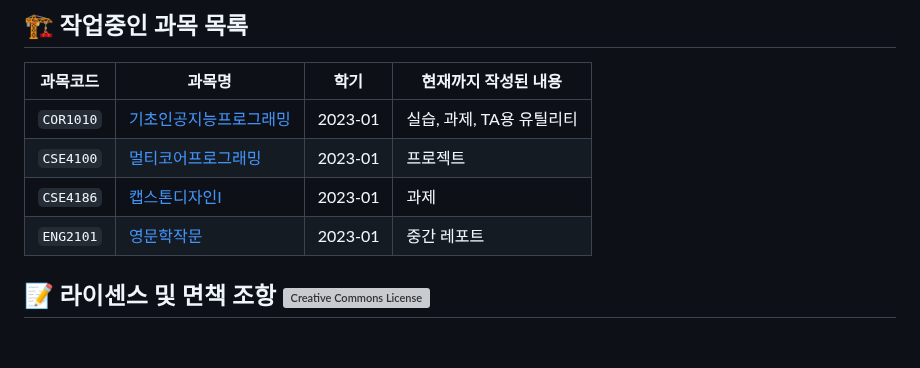
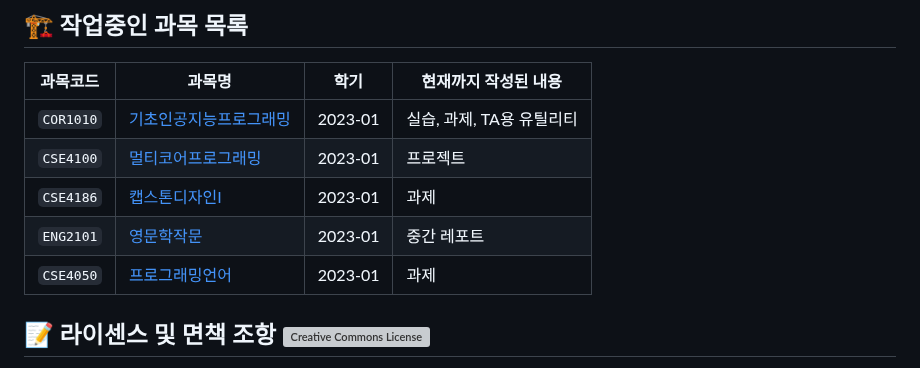
Before and after one commit to RangHo/sogang-courses, a Markdown page: README.md, the part around the change. Rendered like a GitHub page; blank space fills up the shorter version; grey boxes are pictures that could not be loaded.

Commit message:
[doc] Add CSE4050 as a work-in-progress subject

```diff
--- a/README.md
+++ b/README.md
@@ -40,7 +40,7 @@ GitHub Discussion을 이용해서 [자료실 게시판](https://github.com/RangH
 | `CSE4100` | [멀티코어프로그래밍](https://github.com/RangHo/sogang-courses/tree/cse4100/CSE4100) | 2023-01 | 프로젝트 |
 | `CSE4186` | [캡스톤디자인I](https://github.com/RangHo/sogang-courses/tree/cse4186/CSE4186) | 2023-01 | 과제 |
 | `ENG2101` | [영문학작문](https://github.com/RangHo/sogang-courses/tree/eng2101/ENG2101) | 2023-01 | 중간 레포트 |
-
+| `CSE4050` | [프로그래밍언어](https://github.com/RangHo/sogang-courses/tree/cse4050/CSE4050) | 2023-01 | 과제 |
 
 ## 📝 라이센스 및 면책 조항 <a rel="license" href="http://creativecommons.org/licenses/by-nc-sa/4.0/"><img alt="Creative Commons License" style="border-width:0" src="https://i.creativecommons.org/l/by-nc-sa/4.0/80x15.png" /></a>
 이 리포지토리에 있는 모든 소스코드 파일은 따로 명시되지 않는 한 `GNU General Public License version 3`에 따라 배포됩니다. GPL 라이센스 전문은 [GPLv3 LICENSE](LICENSE.GPLv3) 파일을 참고해 주세요. 또, 소스코드 이외의 모든 문서 또는 저작물은 따로 명시되지 않는 한 `CC-BY-NC-SA 4.0 International` 라이센스에 따라 배포됩니다. Creative Commons 라이센스 전문은 [CC-BY-NC-SA LICENSE](LICENSE.CC-BY-NC-SA-4.0-International) 파일을 참고해 주세요.
```
